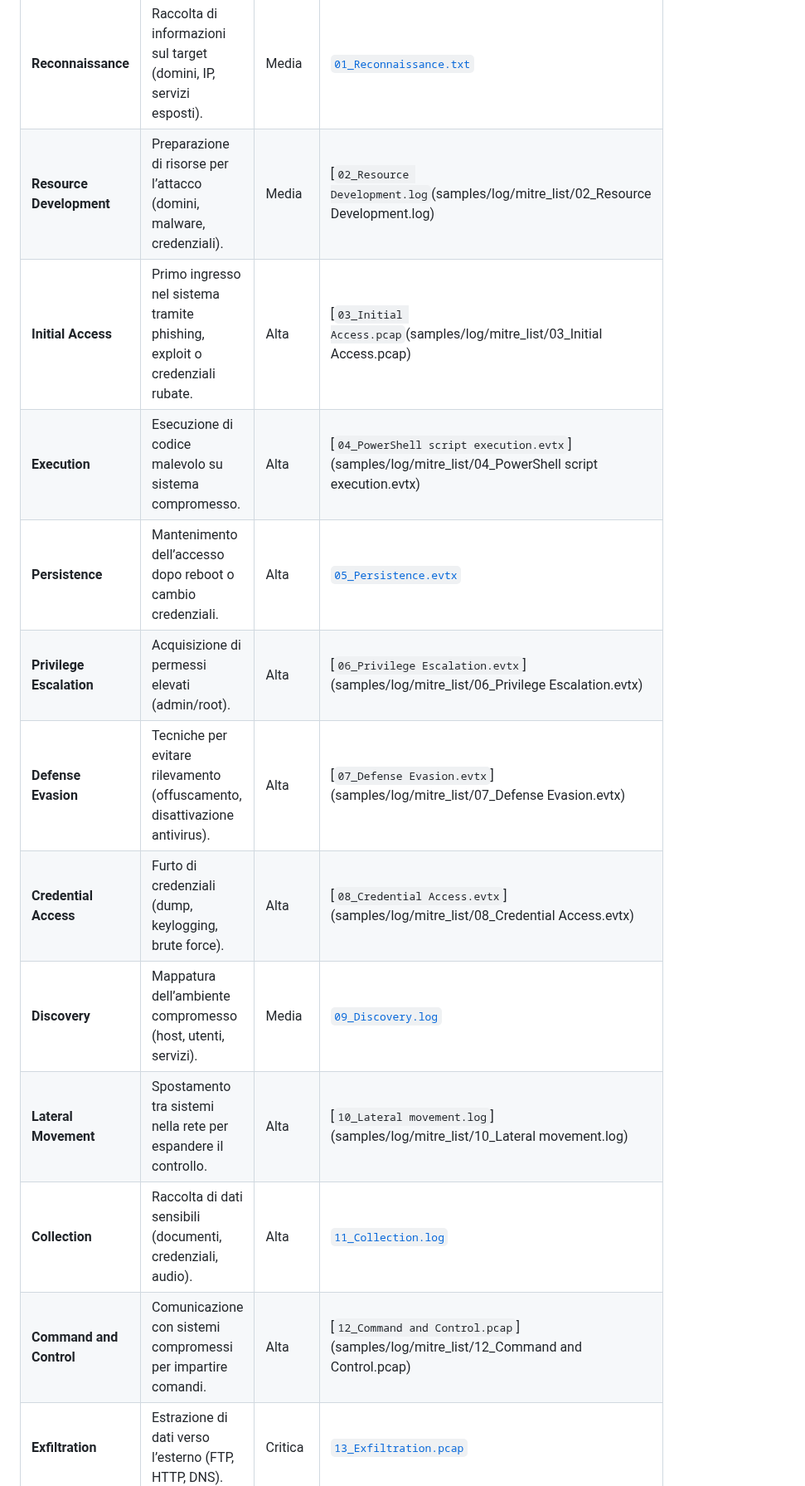
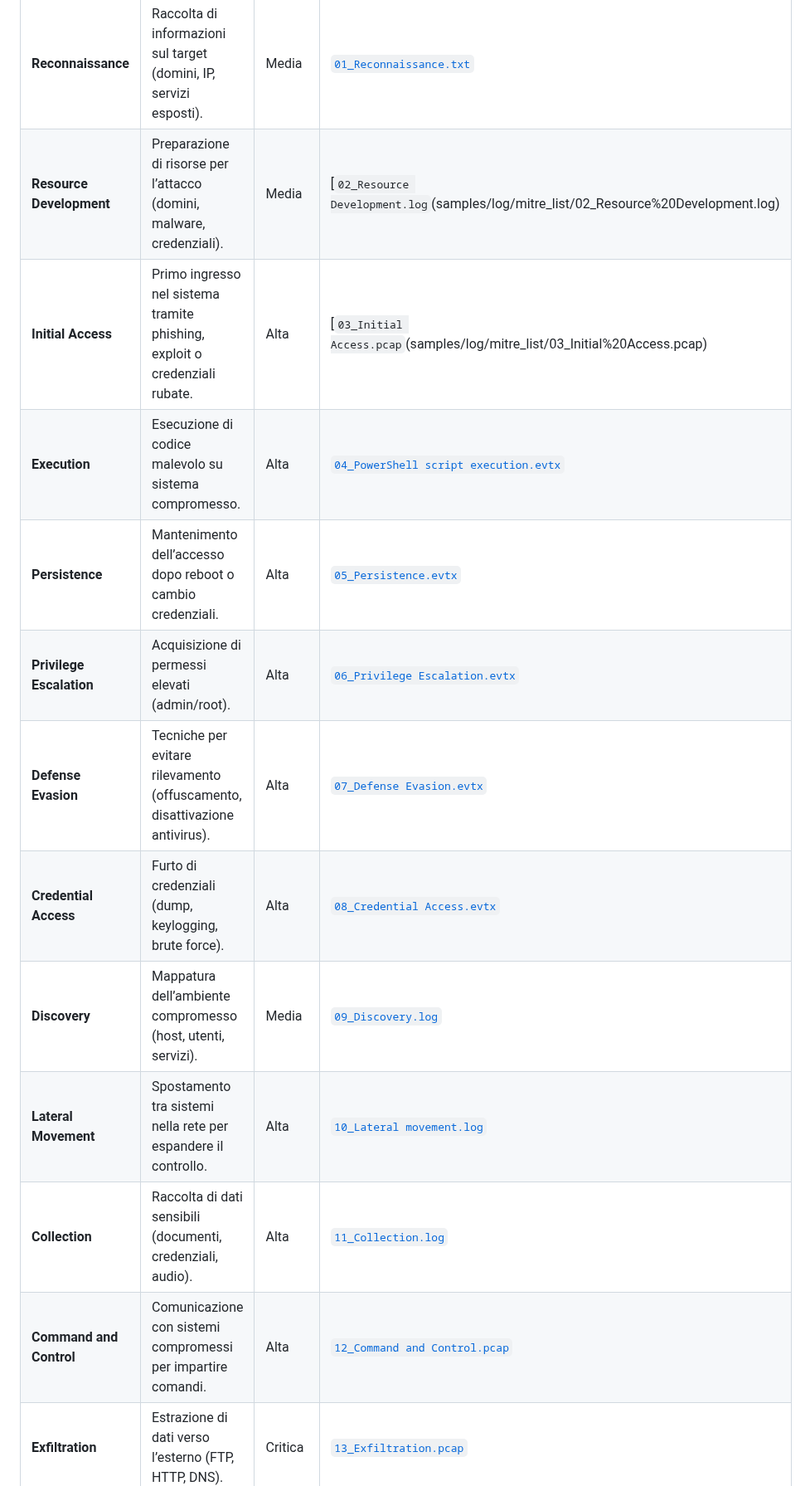
Before and after one commit to vamoruso/SecurityMonsterAI, a Markdown page: README.md, the part around one of its changes. Shown at 83% size. Drawn GitHub-style.

```diff
--- a/README.md
+++ b/README.md
@@ -308,16 +309,16 @@ D:\SecurityMonster\dist>SecurityMonster.exe scan  ../samples/log/mitre_list --ty
 | Tattica MITRE ATT&CK       | Descrizione                                                                 | Gravità  | File simulato                             |
 |----------------------------|-----------------------------------------------------------------------------|----------|-------------------------------------------|
 | **Reconnaissance**         | Raccolta di informazioni sul target (domini, IP, servizi esposti).         | Media    | [`01_Reconnaissance.txt`](samples/log/mitre_list/01_Reconnaissance.log)                   |
-| **Resource Development**   | Preparazione di risorse per l’attacco (domini, malware, credenziali).      | Media    | [`02_Resource Development.log`(samples/log/mitre_list/02_Resource Development.log)             |
-| **Initial Access**         | Primo ingresso nel sistema tramite phishing, exploit o credenziali rubate. | Alta     | [`03_Initial Access.pcap`(samples/log/mitre_list/03_Initial Access.pcap)                  |
-| **Execution**              | Esecuzione di codice malevolo su sistema compromesso.                      | Alta     | [`04_PowerShell script execution.evtx`](samples/log/mitre_list/04_PowerShell script execution.evtx)     |
+| **Resource Development**   | Preparazione di risorse per l’attacco (domini, malware, credenziali).      | Media    | [`02_Resource Development.log`(samples/log/mitre_list/02_Resource%20Development.log)             |
+| **Initial Access**         | Primo ingresso nel sistema tramite phishing, exploit o credenziali rubate. | Alta     | [`03_Initial Access.pcap`(samples/log/mitre_list/03_Initial%20Access.pcap)                  |
+| **Execution**              | Esecuzione di codice malevolo su sistema compromesso.                      | Alta     | [`04_PowerShell script execution.evtx`](samples/log/mitre_list/04_PowerShell%20script%20execution.evtx)     |
 | **Persistence**            | Mantenimento dell’accesso dopo reboot o cambio credenziali.                | Alta     | [`05_Persistence.evtx`](samples/log/mitre_list/05_Persistence.evtx)                     |
-| **Privilege Escalation**   | Acquisizione di permessi elevati (admin/root).                             | Alta     | [`06_Privilege Escalation.evtx`](samples/log/mitre_list/06_Privilege Escalation.evtx)            |
-| **Defense Evasion**        | Tecniche per evitare rilevamento (offuscamento, disattivazione antivirus). | Alta     | [`07_Defense Evasion.evtx`](samples/log/mitre_list/07_Defense Evasion.evtx)                 |
-| **Credential Access**      | Furto di credenziali (dump, keylogging, brute force).                      | Alta     | [`08_Credential Access.evtx`](samples/log/mitre_list/08_Credential Access.evtx)               |
+| **Privilege Escalation**   | Acquisizione di permessi elevati (admin/root).                             | Alta     | [`06_Privilege Escalation.evtx`](samples/log/mitre_list/06_Privilege%20Escalation.evtx)            |
+| **Defense Evasion**        | Tecniche per evitare rilevamento (offuscamento, disattivazione antivirus). | Alta     | [`07_Defense Evasion.evtx`](samples/log/mitre_list/07_Defense%20Evasion.evtx)                 |
+| **Credential Access**      | Furto di credenziali (dump, keylogging, brute force).                      | Alta     | [`08_Credential Access.evtx`](samples/log/mitre_list/08_Credential%20Access.evtx)               |
 | **Discovery**              | Mappatura dell’ambiente compromesso (host, utenti, servizi).               | Media    | [`09_Discovery.log`](samples/log/mitre_list/09_Discovery.log)                        |
-| **Lateral Movement**       | Spostamento tra sistemi nella rete per espandere il controllo.             | Alta     | [`10_Lateral movement.log`](samples/log/mitre_list/10_Lateral movement.log)                 |
-| **Collection**             | Raccolta di dati sensibili (documenti, credenziali, audio).                | Alta     | [`11_Collection.log`](samples/log/mitre_list/11_Collection.log)                       |
-| **Command and Control**    | Comunicazione con sistemi compromessi per impartire comandi.               | Alta     | [`12_Command and Control.pcap`](samples/log/mitre_list/12_Command and Control.pcap)             |
+| **Lateral Movement**       | Spostamento tra sistemi nella rete per espandere il controllo.             | Alta     | [`10_Lateral movement.log`](samples/log/mitre_list/10_Lateral%20movement.log)                 |
+| **Collection**             | Raccolta di dati sensibili (documenti, credenziali, audio).                | Alta     | [`11_Collection.log`](samples/log/mitre_list/11_Collection.txt)                       |
+| **Command and Control**    | Comunicazione con sistemi compromessi per impartire comandi.               | Alta     | [`12_Command and Control.pcap`](samples/log/mitre_list/12_Command%20and%20Control.pcap)             |
 | **Exfiltration**           | Estrazione di dati verso l’esterno (FTP, HTTP, DNS).                       | Critica  | [`13_Exfiltration.pcap`](samples/log/mitre_list/13_Exfiltration.pcap)                    |
 | **Impact**                 | Manipolazione o distruzione di dati e sistemi.                             | Critica  | [`14_Impact.evtx`](samples/log/mitre_list/14_Impact.evtx)                          |
```
Also changed, not shown: other parts of README.md (+28 -0 lines).
